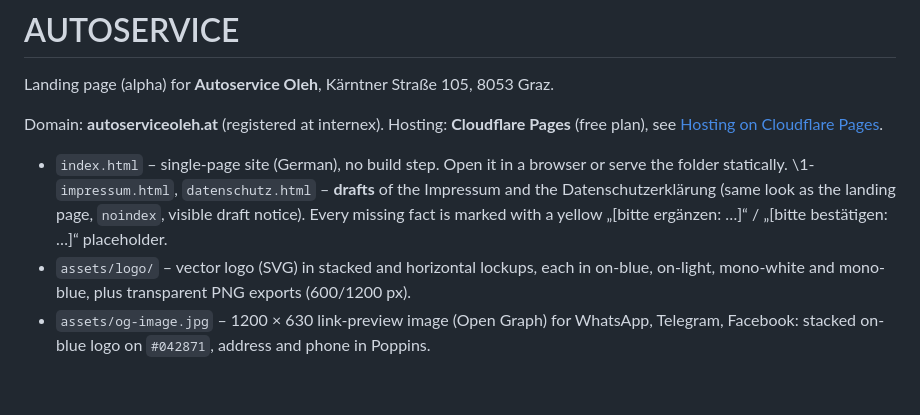
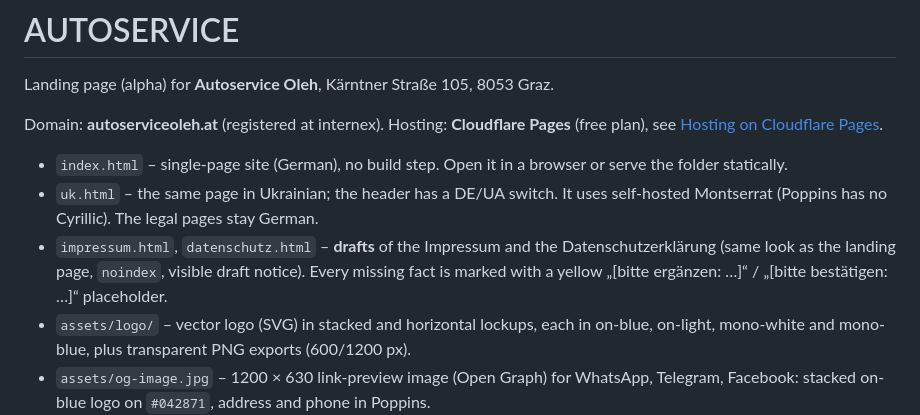
Before and after one commit to CyrexxOne/AUTOSERVICE, a Markdown page: README.md, the part around the change. Rendered like a GitHub page; blank space fills up the shorter version.

Commit message:
README: restore the uk.html line lost in the previous commit
Co-Authored-By: Claude Opus 5.5 <noreply@anthropic.com>
Claude-Session: https://claude.ai/code/session_01VjTzB9jhapQZmssFaTCkxj

```diff
--- a/README.md
+++ b/README.md
@@ -5,7 +5,8 @@ Landing page (alpha) for **Autoservice Oleh**, Kärntner Straße 105, 8053 Graz.
 Domain: **autoserviceoleh.at** (registered at internex). Hosting: **Cloudflare Pages** (free plan), see [Hosting on Cloudflare Pages](#hosting-on-cloudflare-pages).
 
 - `index.html` – single-page site (German), no build step. Open it in a browser or serve the folder statically.
-\1- `impressum.html`, `datenschutz.html` – **drafts** of the Impressum and the Datenschutzerklärung (same look as the landing page, `noindex`, visible draft notice). Every missing fact is marked with a yellow „[bitte ergänzen: …]“ / „[bitte bestätigen: …]“ placeholder.
+- `uk.html` – the same page in Ukrainian; the header has a DE/UA switch. It uses self-hosted Montserrat (Poppins has no Cyrillic). The legal pages stay German.
+- `impressum.html`, `datenschutz.html` – **drafts** of the Impressum and the Datenschutzerklärung (same look as the landing page, `noindex`, visible draft notice). Every missing fact is marked with a yellow „[bitte ergänzen: …]“ / „[bitte bestätigen: …]“ placeholder.
 - `assets/logo/` – vector logo (SVG) in stacked and horizontal lockups, each in on-blue, on-light, mono-white and mono-blue, plus transparent PNG exports (600/1200 px).
 - `assets/og-image.jpg` – 1200 × 630 link-preview image (Open Graph) for WhatsApp, Telegram, Facebook: stacked on-blue logo on `#042871`, address and phone in Poppins.
 - `favicon.*`, `apple-touch-icon.png`, `icon-*.png`, `site.webmanifest` – browser and app icons.
```
